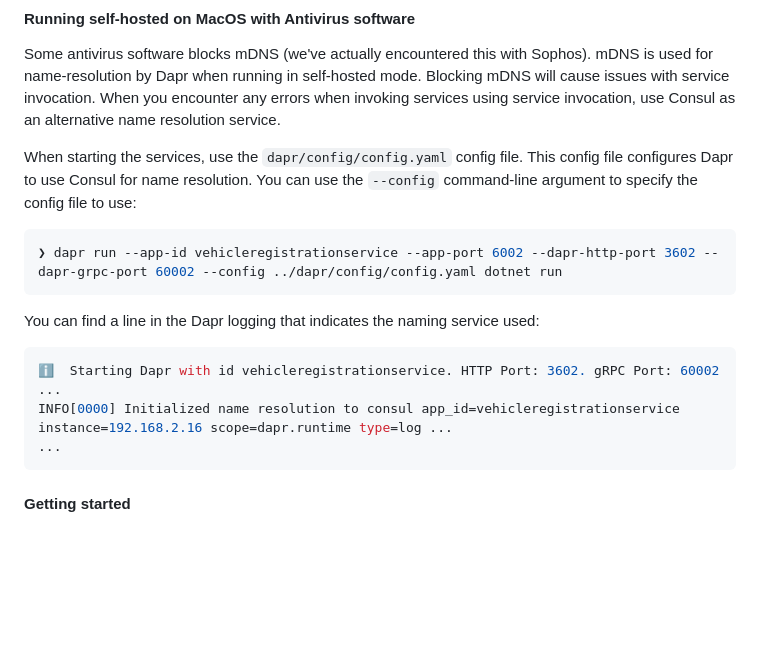
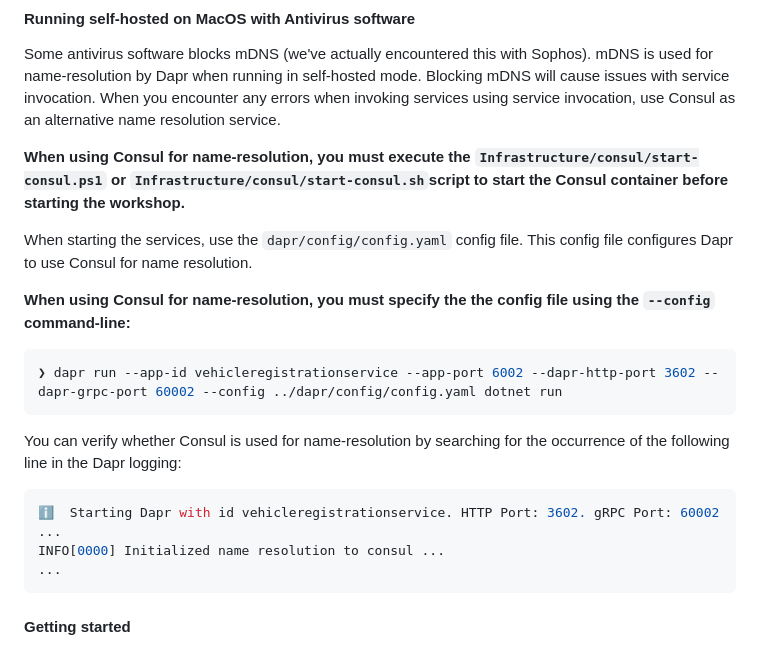
Before and after one commit to EdwinVW/dapr-workshop, a Markdown page: README.md, the part around the change. Drawn GitHub-style; blank space fills up the shorter version.

Commit message:
Udate Consul instructions

````diff
--- a/README.md
+++ b/README.md
@@ -184,18 +184,22 @@ dism.exe /Online /Enable-Feature:Microsoft-Hyper-V /All
 
 Some antivirus software blocks mDNS (we've actually encountered this with Sophos). mDNS is used for name-resolution by Dapr when running in self-hosted mode. Blocking mDNS will cause issues with service invocation. When you encounter any errors when invoking services using service invocation, use Consul as an alternative name resolution service.
 
-When starting the services, use the `dapr/config/config.yaml` config file. This config file configures Dapr to use Consul for name resolution. You can use the `--config` command-line argument to specify the config file to use:
+**When using Consul for name-resolution, you must execute the `Infrastructure/consul/start-consul.ps1` or  `Infrastructure/consul/start-consul.sh`script to start the Consul container before starting the workshop.**
+
+When starting the services, use the `dapr/config/config.yaml` config file. This config file configures Dapr to use Consul for name resolution.
+
+**When using Consul for name-resolution, you must specify the the config file using the `--config` command-line:**
 
 ```bash
 ❯ dapr run --app-id vehicleregistrationservice --app-port 6002 --dapr-http-port 3602 --dapr-grpc-port 60002 --config ../dapr/config/config.yaml dotnet run
 ```
 
-You can find a line in the Dapr logging that indicates the naming service used:
+You can verify whether Consul is used for name-resolution by searching for the occurrence of the following line in the Dapr logging:
 
 ```bash
 ℹ️  Starting Dapr with id vehicleregistrationservice. HTTP Port: 3602. gRPC Port: 60002
 ...
-INFO[0000] Initialized name resolution to consul app_id=vehicleregistrationservice instance=192.168.2.16 scope=dapr.runtime type=log ...
+INFO[0000] Initialized name resolution to consul ...
 ...
 ```
 
````
